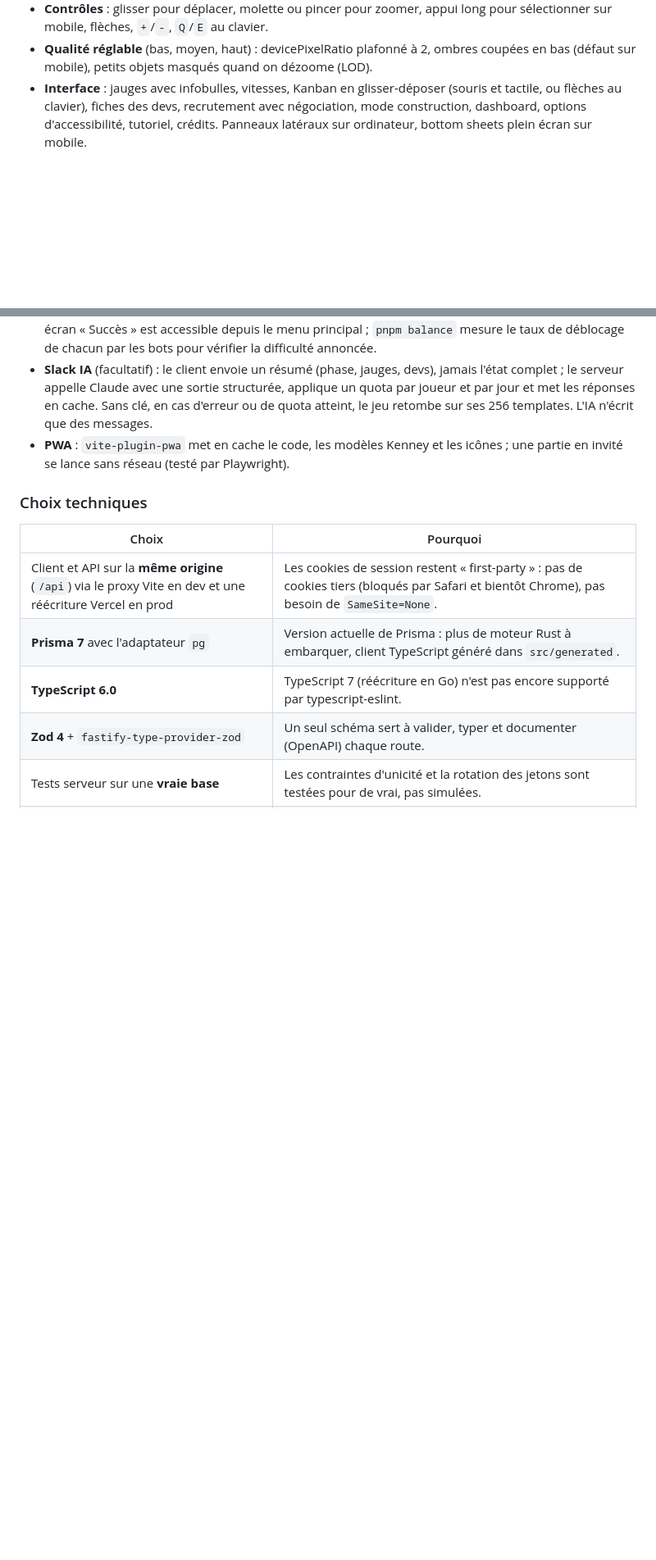
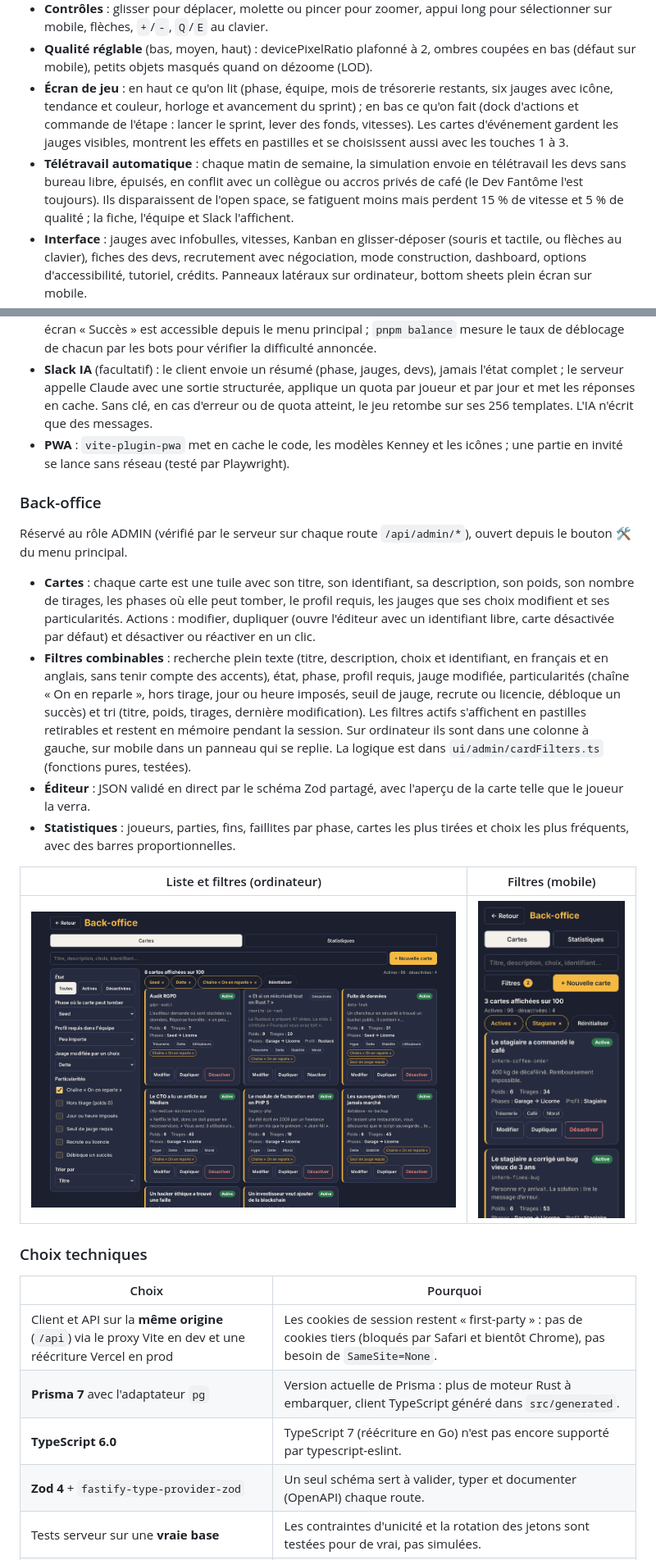
Before and after one commit to 7h0mas92/Open_Space_Simulator, a Markdown page: README.md, 2 parts joined by grey strips. Shown at 82% size. Rendered like a GitHub page; pictures changed too: docs/screenshots/admin-desktop.png (added), docs/screenshots/admin-mobile.png (added); blank space fills up the shorter version.

```diff
--- a/README.md
+++ b/README.md
@@ -255,6 +255,15 @@ flowchart LR
   sélectionner sur mobile, flèches, `+`/`-`, `Q`/`E` au clavier.
 - **Qualité réglable** (bas, moyen, haut) : devicePixelRatio plafonné à 2, ombres coupées en
   bas (défaut sur mobile), petits objets masqués quand on dézoome (LOD).
+- **Écran de jeu** : en haut ce qu'on lit (phase, équipe, mois de trésorerie restants, six
+  jauges avec icône, tendance et couleur, horloge et avancement du sprint) ; en bas ce qu'on
+  fait (dock d'actions et commande de l'étape : lancer le sprint, lever des fonds, vitesses).
+  Les cartes d'événement gardent les jauges visibles, montrent les effets en pastilles et se
+  choisissent aussi avec les touches 1 à 3.
+- **Télétravail automatique** : chaque matin de semaine, la simulation envoie en télétravail
+  les devs sans bureau libre, épuisés, en conflit avec un collègue ou accros privés de café (le
+  Dev Fantôme l'est toujours). Ils disparaissent de l'open space, se fatiguent moins mais
+  perdent 15 % de vitesse et 5 % de qualité ; la fiche, l'équipe et Slack l'affichent.
 - **Interface** : jauges avec infobulles, vitesses, Kanban en glisser-déposer (souris et
   tactile, ou flèches au clavier), fiches des devs, recrutement avec négociation, mode
   construction, dashboard, options d'accessibilité, tutoriel, crédits. Panneaux latéraux
@@ -308,6 +317,31 @@ sequenceDiagram
   jeu retombe sur ses 256 templates. L'IA n'écrit que des messages.
 - **PWA** : `vite-plugin-pwa` met en cache le code, les modèles Kenney et les icônes ; une
   partie en invité se lance sans réseau (testé par Playwright).
+
+### Back-office
+
+Réservé au rôle ADMIN (vérifié par le serveur sur chaque route `/api/admin/*`), ouvert depuis le
+bouton 🛠 du menu principal.
+
+- **Cartes** : chaque carte est une tuile avec son titre, son identifiant, sa description, son
+  poids, son nombre de tirages, les phases où elle peut tomber, le profil requis, les jauges que
+  ses choix modifient et ses particularités. Actions : modifier, dupliquer (ouvre l'éditeur avec
+  un identifiant libre, carte désactivée par défaut) et désactiver ou réactiver en un clic.
+- **Filtres combinables** : recherche plein texte (titre, description, choix et identifiant, en
+  français et en anglais, sans tenir compte des accents), état, phase, profil requis, jauge
+  modifiée, particularités (chaîne « On en reparle », hors tirage, jour ou heure imposés, seuil
+  de jauge, recrute ou licencie, débloque un succès) et tri (titre, poids, tirages, dernière
+  modification). Les filtres actifs s'affichent en pastilles retirables et restent en mémoire
+  pendant la session. Sur ordinateur ils sont dans une colonne à gauche, sur mobile dans un
+  panneau qui se replie. La logique est dans `ui/admin/cardFilters.ts` (fonctions pures, testées).
+- **Éditeur** : JSON validé en direct par le schéma Zod partagé, avec l'aperçu de la carte telle
+  que le joueur la verra.
+- **Statistiques** : joueurs, parties, fins, faillites par phase, cartes les plus tirées et choix
+  les plus fréquents, avec des barres proportionnelles.
+
+| Liste et filtres (ordinateur)                                     | Filtres (mobile)                                             |
+| ----------------------------------------------------------------- | ------------------------------------------------------------ |
+| ![Back-office sur ordinateur](docs/screenshots/admin-desktop.png) | ![Back-office sur mobile](docs/screenshots/admin-mobile.png) |
 
 ### Choix techniques
 
```
Also changed, not shown: other parts of README.md (+1 -1 lines), CLAUDE.md (+35 -1 lines), 10 other files.
